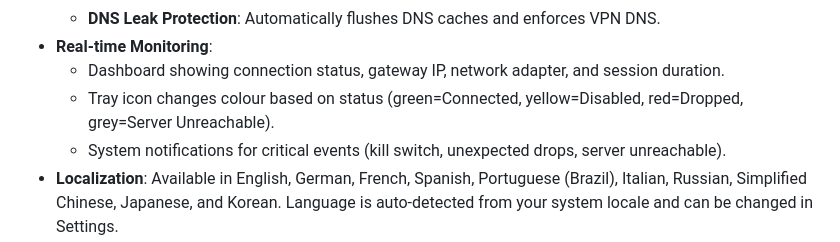
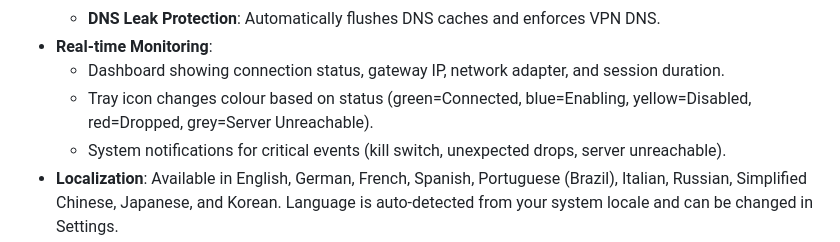
Before and after one commit to senjinthedragon/DragonFoxVPN, a Markdown page: README.md, the part around the change. Rendered like a GitHub page.

Commit message:
docs: add blue (Enabling) to tray icon colour legend

```diff
--- a/README.md
+++ b/README.md
@@ -25,7 +25,7 @@ internet, with this tray app managing routing on each client machine.
   - **DNS Leak Protection**: Automatically flushes DNS caches and enforces VPN DNS.
 - **Real-time Monitoring**:
   - Dashboard showing connection status, gateway IP, network adapter, and session duration.
-  - Tray icon changes colour based on status (green=Connected, yellow=Disabled, red=Dropped, grey=Server Unreachable).
+  - Tray icon changes colour based on status (green=Connected, blue=Enabling, yellow=Disabled, red=Dropped, grey=Server Unreachable).
   - System notifications for critical events (kill switch, unexpected drops, server unreachable).
 - **Localization**: Available in English, German, French, Spanish, Portuguese (Brazil), Italian, Russian, Simplified Chinese, Japanese, and Korean. Language is auto-detected from your system locale and can be changed in Settings.
 
```
